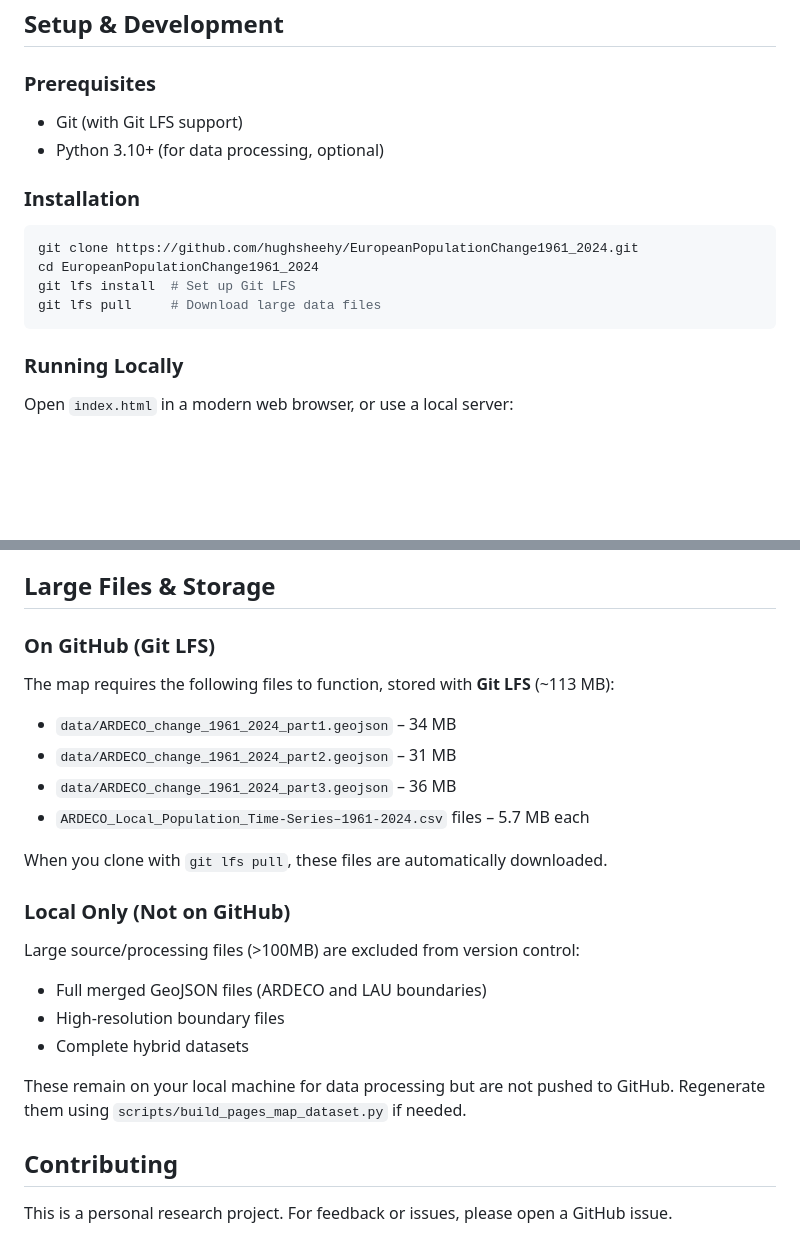
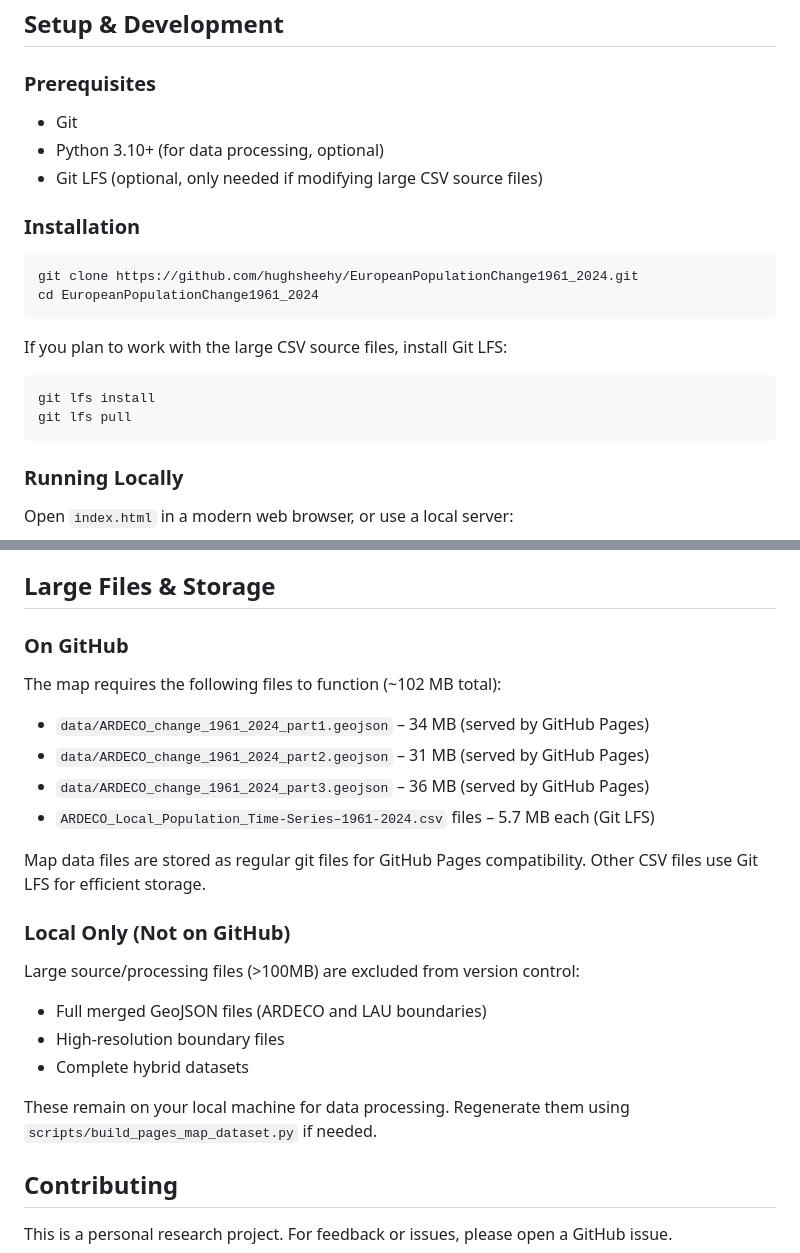
Before and after one commit to hughsheehy/EuropeanPopulationChange1961_2024, a Markdown page: README.md, 2 parts joined by grey strips. Rendered like a GitHub page; blank space fills up the shorter version.

Commit message:
Update README - map data now served via GitHub Pages (no LFS needed)

````diff
--- a/README.md
+++ b/README.md
@@ -47,16 +47,21 @@ View the map: [GitHub Pages deployment](https://hughsheehy.github.io/EuropeanPop
 ## Setup & Development
 
 ### Prerequisites
-- Git (with Git LFS support)
+- Git
 - Python 3.10+ (for data processing, optional)
+- Git LFS (optional, only needed if modifying large CSV source files)
 
 ### Installation
 
 ```bash
 git clone https://github.com/hughsheehy/EuropeanPopulationChange1961_2024.git
 cd EuropeanPopulationChange1961_2024
-git lfs install  # Set up Git LFS
-git lfs pull     # Download large data files
+```
+
+If you plan to work with the large CSV source files, install Git LFS:
+```bash
+git lfs install
+git lfs pull
 ```
 
 ### Running Locally
@@ -86,14 +91,14 @@ This generates the chunked GeoJSON files that the map loads.
 
 ## Large Files & Storage
 
-### On GitHub (Git LFS)
-The map requires the following files to function, stored with **Git LFS** (~113 MB):
-- `data/ARDECO_change_1961_2024_part1.geojson` – 34 MB
-- `data/ARDECO_change_1961_2024_part2.geojson` – 31 MB
-- `data/ARDECO_change_1961_2024_part3.geojson` – 36 MB
-- `ARDECO_Local_Population_Time-Series–1961-2024.csv` files – 5.7 MB each
+### On GitHub
+The map requires the following files to function (~102 MB total):
+- `data/ARDECO_change_1961_2024_part1.geojson` – 34 MB (served by GitHub Pages)
+- `data/ARDECO_change_1961_2024_part2.geojson` – 31 MB (served by GitHub Pages)
+- `data/ARDECO_change_1961_2024_part3.geojson` – 36 MB (served by GitHub Pages)
+- `ARDECO_Local_Population_Time-Series–1961-2024.csv` files – 5.7 MB each (Git LFS)
 
-When you clone with `git lfs pull`, these files are automatically downloaded.
+Map data files are stored as regular git files for GitHub Pages compatibility. Other CSV files use Git LFS for efficient storage.
 
 ### Local Only (Not on GitHub)
 Large source/processing files (>100MB) are excluded from version control:
@@ -101,7 +106,7 @@ Large source/processing files (>100MB) are excluded from version control:
 - High-resolution boundary files
 - Complete hybrid datasets
 
-These remain on your local machine for data processing but are not pushed to GitHub. Regenerate them using `scripts/build_pages_map_dataset.py` if needed.
+These remain on your local machine for data processing. Regenerate them using `scripts/build_pages_map_dataset.py` if needed.
 
 ## Contributing
 
````
